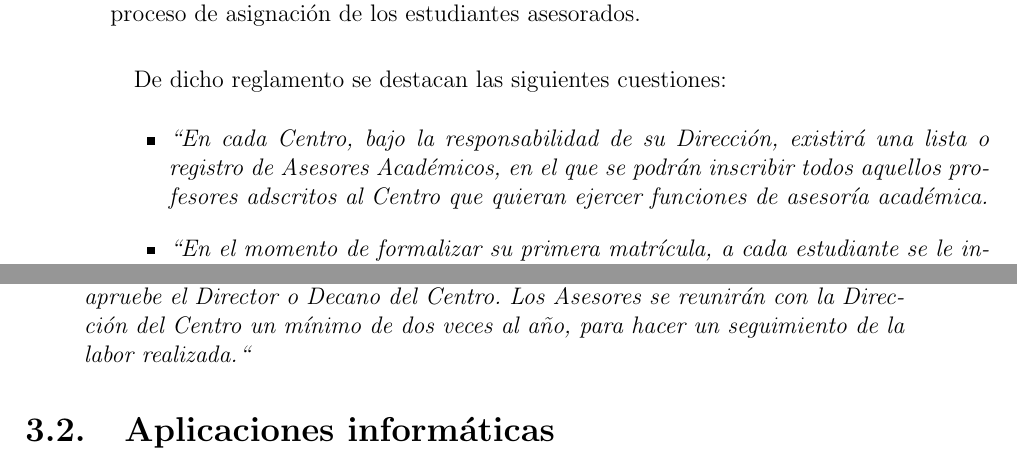
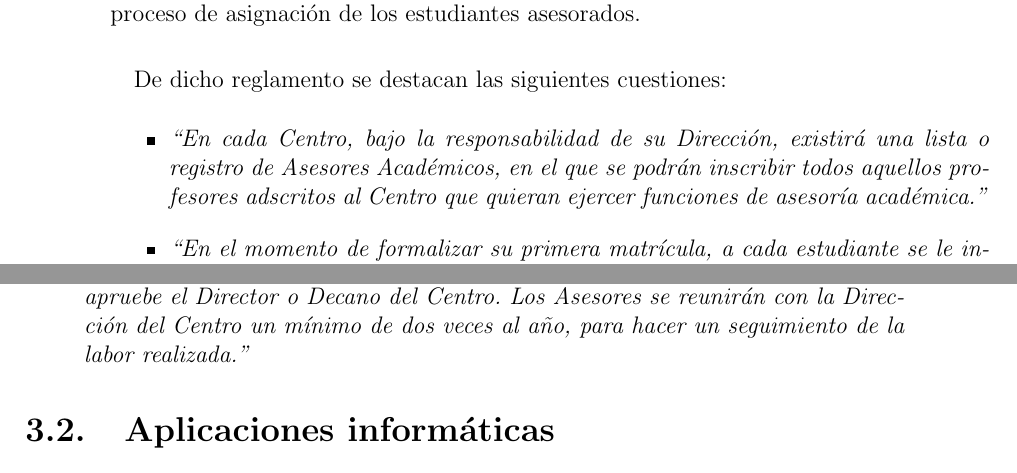
Before and after one commit to bartsanchez/asesorias, a LaTeX book (Documentacion/Manual_Tecnico/manual_tecnico.tex, which reads Documentacion/Manual_Tecnico/03.Antecedentes/3.1.Definicion/definicion.tex): two parts of pages 17 and 18 of 87, joined at a grey line, cut so that both start at the same text. Compiled offline with pdfLaTeX.

Commit message:
Corregidos pequeños errores en Antecedentes.

```diff
--- a/Documentacion/Manual_Tecnico/03.Antecedentes/3.1.Definicion/definicion.tex
+++ b/Documentacion/Manual_Tecnico/03.Antecedentes/3.1.Definicion/definicion.tex
@@ -14,7 +14,7 @@ proceso de asignación de los estudiantes asesorados.
    \item \textit{``En cada Centro, bajo la responsabilidad de su Dirección,
    existirá una lista o registro de Asesores Académicos, en el que se podrán
    inscribir todos aquellos profesores adscritos al Centro que quieran ejercer
-   funciones de asesoría académica.}
+   funciones de asesoría académica.''}
    \item \textit{``En el momento de formalizar su primera matrícula, a cada
    estudiante se le informará sobre la figura del Asesor Académico y se le
    asignará uno de los inscritos en la lista o registro del Centro.''}
```
Also changed, not shown: Documentacion/Manual_Tecnico/03.Antecedentes/3.1.Definicion/definicion.tex (2 more changed lines).
